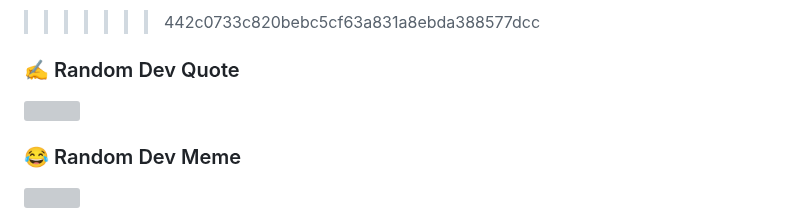
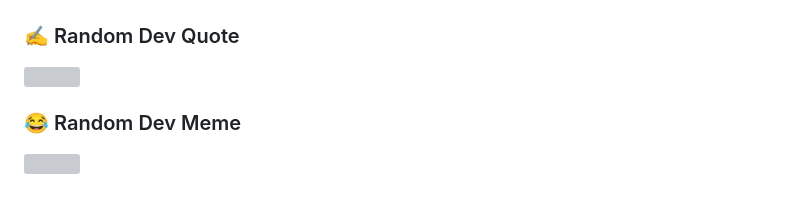
Before and after one commit to code-sharad/code-sharad, a Markdown page: README.md, the part around one of its changes. Rendered like a GitHub page; grey boxes are pictures that could not be loaded.

```diff
--- a/README.md
+++ b/README.md
@@ -27,5 +30,5 @@
 
->>>>>>> 442c0733c820bebc5cf63a831a8ebda388577dcc
+
 ### ✍️ Random Dev Quote
 ![](https://quotes-github-readme.vercel.app/api?type=horizontal&theme=radical)
 
```
Also changed, not shown: other parts of README.md (+3 -0 lines).
